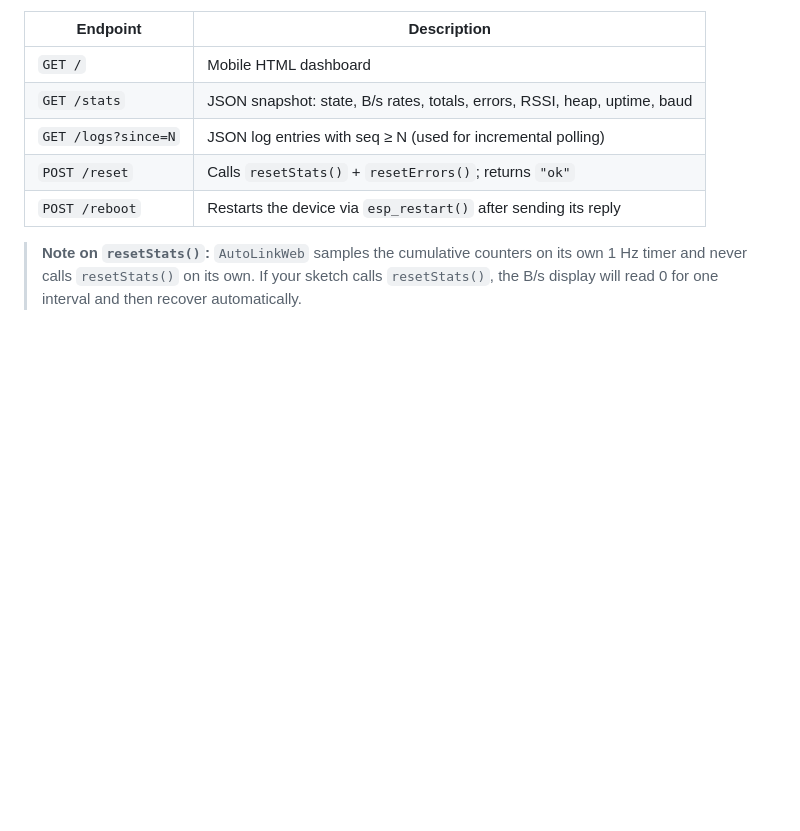
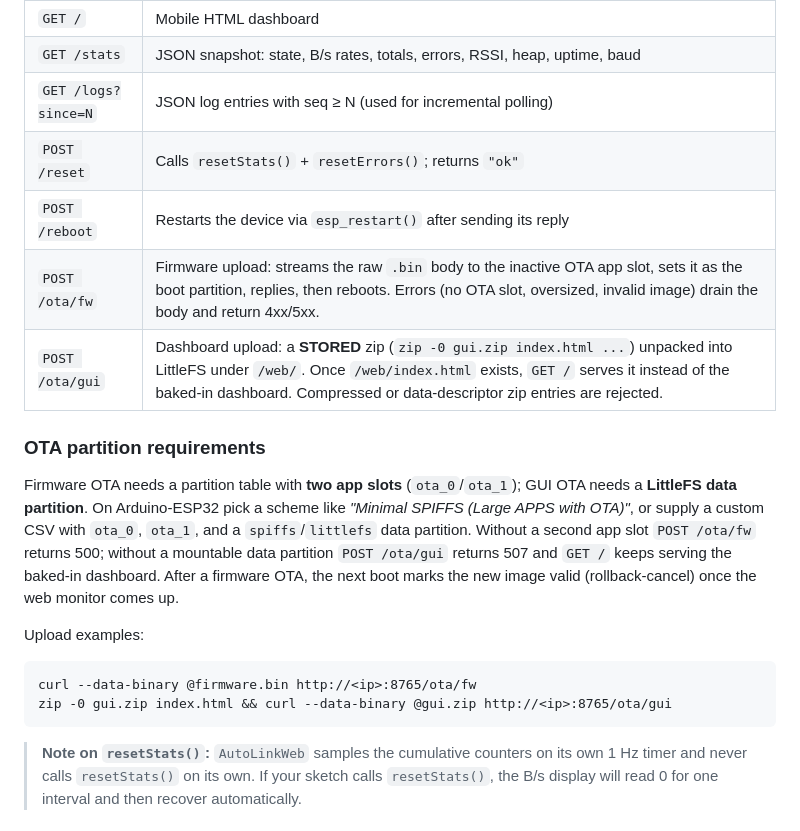
Before and after one commit to Systemsplanet/autolink, a Markdown page: docs/WebMonitor.md, the part around the change. Drawn GitHub-style; blank space fills up the shorter version.

Commit message:
gitupload: docs/WebMonitor.md

````diff
--- a/docs/WebMonitor.md
+++ b/docs/WebMonitor.md
@@ -61,6 +61,19 @@ Open, no authentication:
 | `GET /logs?since=N` | JSON log entries with seq ≥ N (used for incremental polling) |
 | `POST /reset` | Calls `resetStats()` + `resetErrors()`; returns `"ok"` |
 | `POST /reboot` | Restarts the device via `esp_restart()` after sending its reply |
+| `POST /ota/fw` | Firmware upload: streams the raw `.bin` body to the inactive OTA app slot, sets it as the boot partition, replies, then reboots. Errors (no OTA slot, oversized, invalid image) drain the body and return 4xx/5xx. |
+| `POST /ota/gui` | Dashboard upload: a **STORED** zip (`zip -0 gui.zip index.html ...`) unpacked into LittleFS under `/web/`. Once `/web/index.html` exists, `GET /` serves it instead of the baked-in dashboard. Compressed or data-descriptor zip entries are rejected. |
+
+### OTA partition requirements
+
+Firmware OTA needs a partition table with **two app slots** (`ota_0`/`ota_1`); GUI OTA needs a **LittleFS data partition**. On Arduino-ESP32 pick a scheme like *"Minimal SPIFFS (Large APPS with OTA)"*, or supply a custom CSV with `ota_0`, `ota_1`, and a `spiffs`/`littlefs` data partition. Without a second app slot `POST /ota/fw` returns 500; without a mountable data partition `POST /ota/gui` returns 507 and `GET /` keeps serving the baked-in dashboard. After a firmware OTA, the next boot marks the new image valid (rollback-cancel) once the web monitor comes up.
+
+Upload examples:
+
+```
+curl --data-binary @firmware.bin http://<ip>:8765/ota/fw
+zip -0 gui.zip index.html && curl --data-binary @gui.zip http://<ip>:8765/ota/gui
+```
 
 > **Note on `resetStats()`:** `AutoLinkWeb` samples the cumulative counters on its own 1 Hz timer and never calls `resetStats()` on its own. If your sketch calls `resetStats()`, the B/s display will read 0 for one interval and then recover automatically.
 
````
